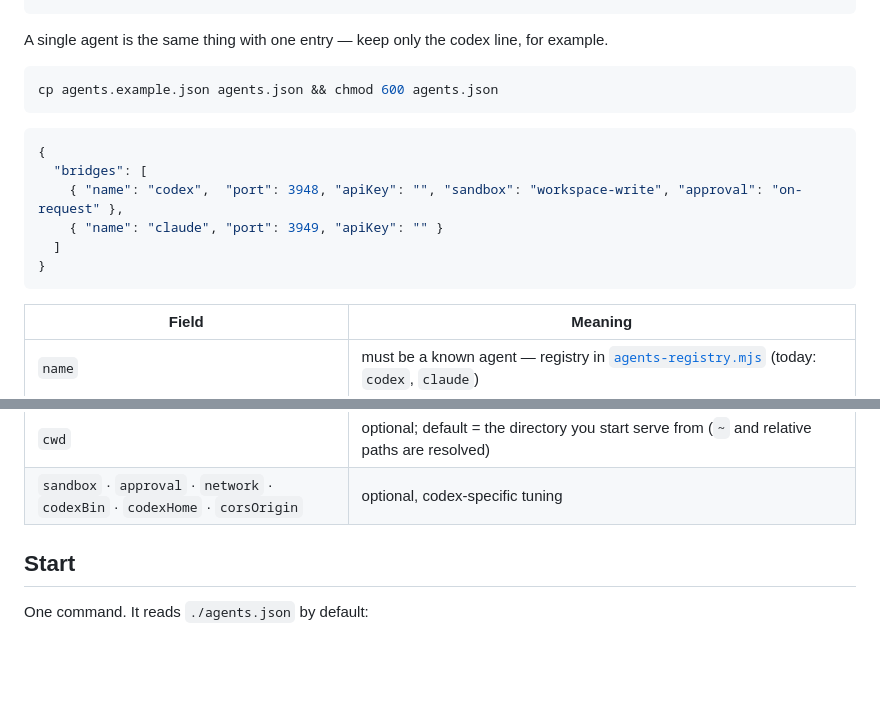
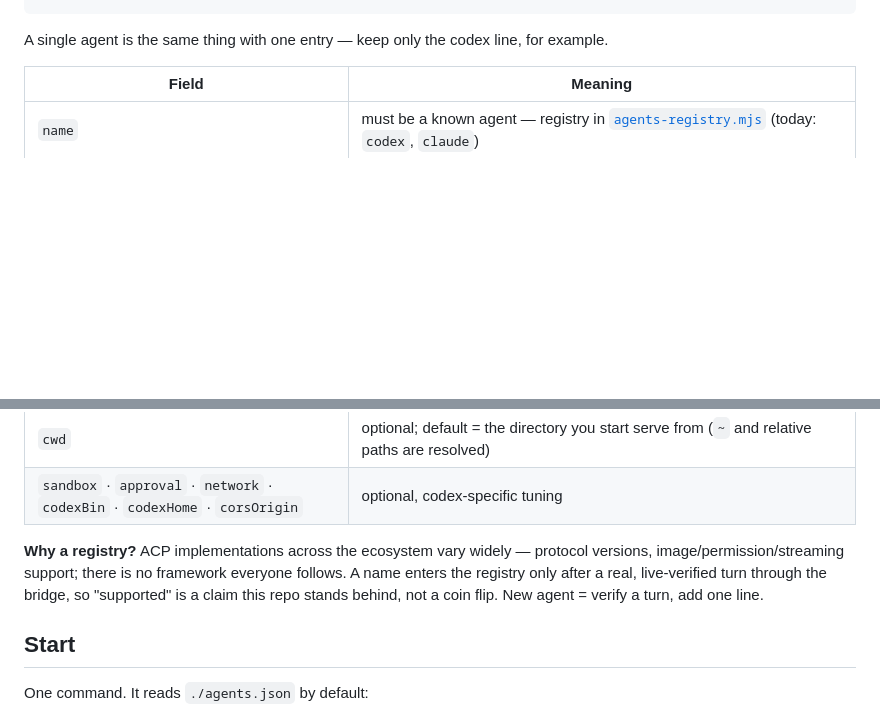
Before and after one commit to xiaohuzai/agent-bridge, a Markdown page: README.md, 2 parts joined by grey strips. Drawn GitHub-style; blank space fills up the shorter version.

````diff
--- a/README.md
+++ b/README.md
@@ -62,19 +62,6 @@ cp agents.example.json agents.json && chmod 600 agents.json
 
 A single agent is the same thing with one entry — keep only the codex line, for example.
 
-```bash
-cp agents.example.json agents.json && chmod 600 agents.json
-```
-
-```json
-{
-  "bridges": [
-    { "name": "codex",  "port": 3948, "apiKey": "", "sandbox": "workspace-write", "approval": "on-request" },
-    { "name": "claude", "port": 3949, "apiKey": "" }
-  ]
-}
-```
-
 | Field | Meaning |
 |---|---|
 | `name` | must be a known agent — registry in [`agents-registry.mjs`](./agents-registry.mjs) (today: `codex`, `claude`) |
@@ -83,6 +70,8 @@ cp agents.example.json agents.json && chmod 600 agents.json
 | `command` | optional; overrides the default spawn — e.g. `["npx", "-y", "@agentclientprotocol/claude-agent-acp"]` |
 | `cwd` | optional; default = the directory you start serve from (`~` and relative paths are resolved) |
 | `sandbox` · `approval` · `network` · `codexBin` · `codexHome` · `corsOrigin` | optional, codex-specific tuning |
+
+**Why a registry?** ACP implementations across the ecosystem vary widely — protocol versions, image/permission/streaming support; there is no framework everyone follows. A name enters the registry only after a real, live-verified turn through the bridge, so "supported" is a claim this repo stands behind, not a coin flip. New agent = verify a turn, add one line.
 
 ## Start
 
````
Also changed, not shown: README.zh-CN.md (+2 -0 lines).
